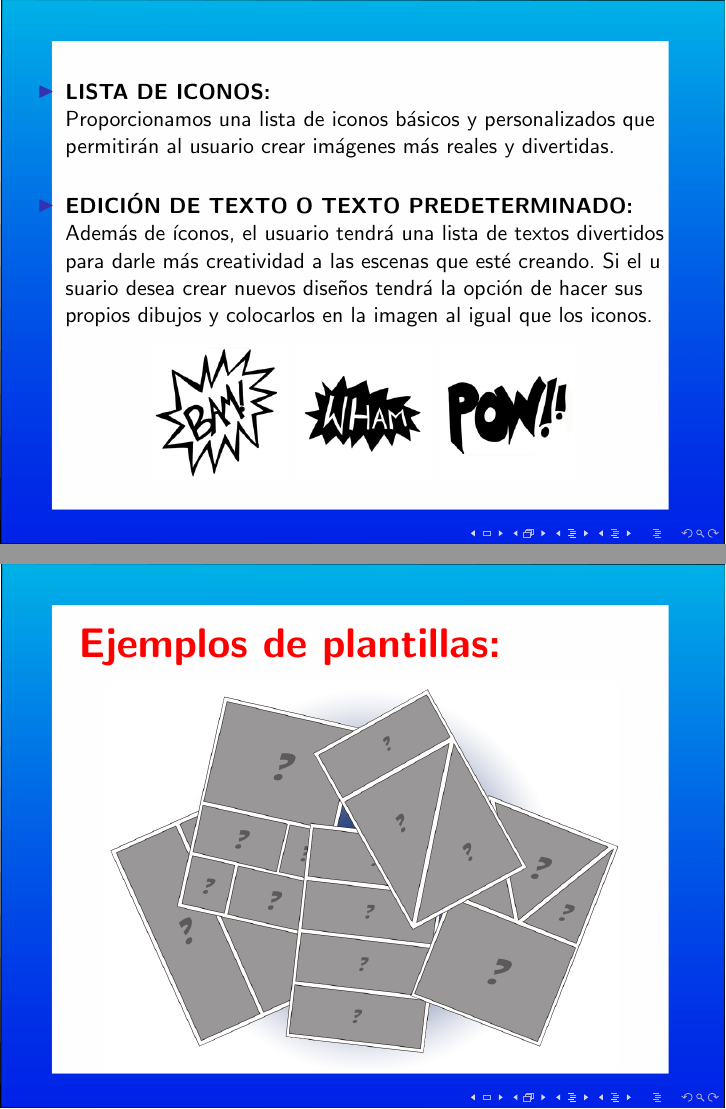
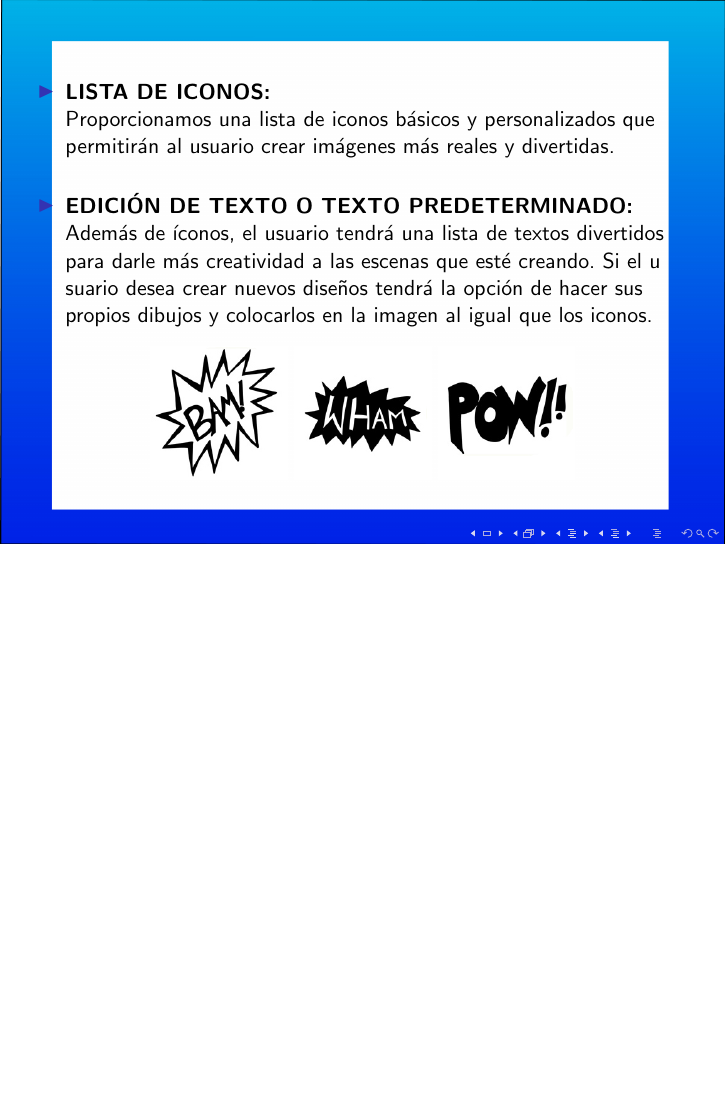
Before and after one commit to DenkSchuldt/ComicItSlides, LaTeX slides (presentation.tex): pages 19 and 20 of 33 before the commit and page 19 of 32 after it, the two joined at a grey line, the shorter picture padded with empty space. Compiled offline with pdfLaTeX.

Commit message:
Modificando Slides

```diff
--- a/presentation.tex
+++ b/presentation.tex
@@ -154,16 +154,6 @@
 			\endgroup
 		\end{center}
 	\end{frame}
-	\begin{frame}
-		\textbf{
-			\newline
-			\newline
-			\color{red}\hspace{1cm}\huge Ejemplos de plantillas:
-		}
-		\begin{center}
-			\includegraphics[width=0.75\textwidth]{plantillas.jpg}
-		\end{center}
-	\end{frame}
 		\begin{frame}
 		\frametitle{
 			\begingroup
```
Also changed, not shown: presentation.pdf.
